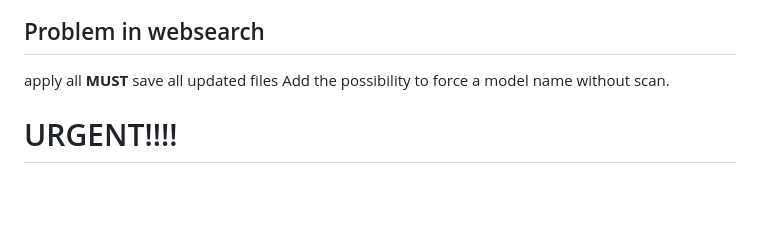
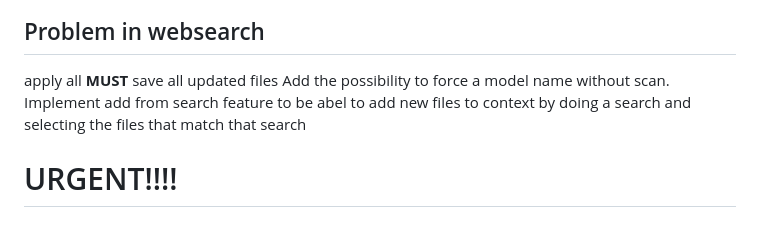
Before and after one commit to ParisNeo/lollms-vs-coder, a Markdown page: todo.md, the part around the change. Drawn GitHub-style; blank space fills up the shorter version.

```diff
--- a/todo.md
+++ b/todo.md
@@ -44,7 +44,7 @@ Make skills md with claude style
 ## Problem in websearch
 apply all **MUST** save all updated files
 Add the possibility to force a model name without scan.
-
+Implement add from search feature to be abel to add new files to context by doing a search and selecting the files that match that search
 # URGENT!!!!
 ## 🌳 PROJECT STRUCTURE
 
```
